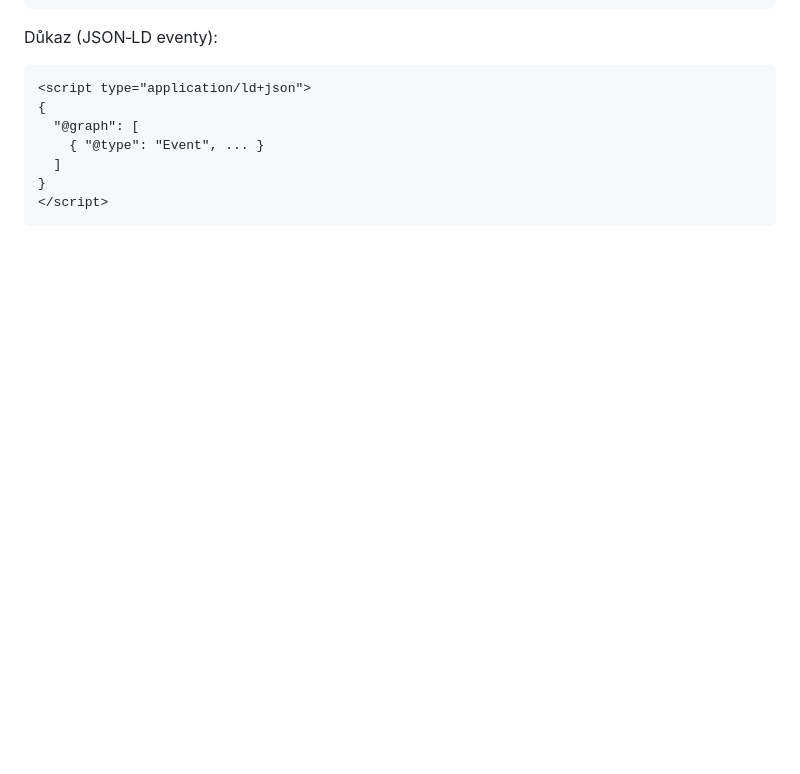
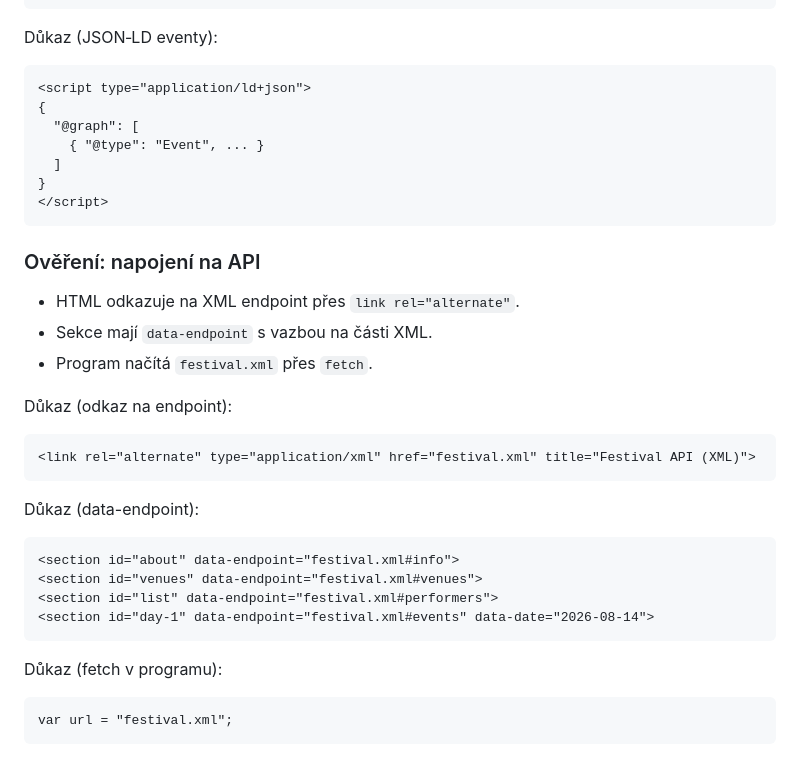
Before and after one commit to gymnastiquekiki-maker/festival, a Markdown page: DOCUMENTATION.md, the part around the change. Drawn GitHub-style; blank space fills up the shorter version.

Commit message:
Add API integration verification

````diff
--- a/DOCUMENTATION.md
+++ b/DOCUMENTATION.md
@@ -338,3 +338,26 @@ Důkaz (JSON‑LD eventy):
 }
 </script>
 ```
+
+### Ověření: napojení na API
+- HTML odkazuje na XML endpoint přes `link rel="alternate"`.
+- Sekce mají `data-endpoint` s vazbou na části XML.
+- Program načítá `festival.xml` přes `fetch`.
+
+Důkaz (odkaz na endpoint):
+```
+<link rel="alternate" type="application/xml" href="festival.xml" title="Festival API (XML)">
+```
+
+Důkaz (data-endpoint):
+```
+<section id="about" data-endpoint="festival.xml#info">
+<section id="venues" data-endpoint="festival.xml#venues">
+<section id="list" data-endpoint="festival.xml#performers">
+<section id="day-1" data-endpoint="festival.xml#events" data-date="2026-08-14">
+```
+
+Důkaz (fetch v programu):
+```
+var url = "festival.xml";
+```
````
